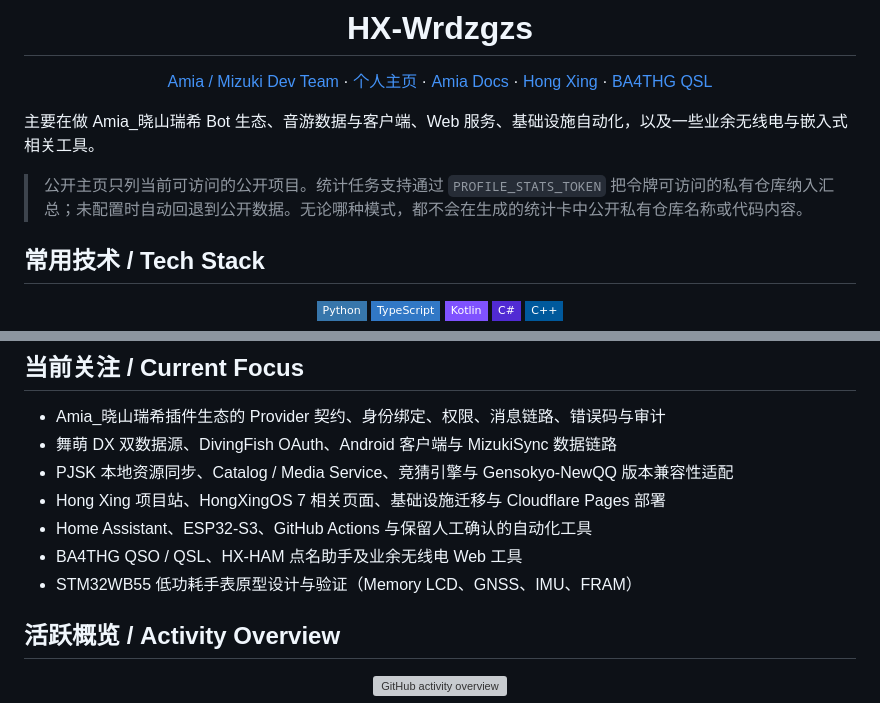
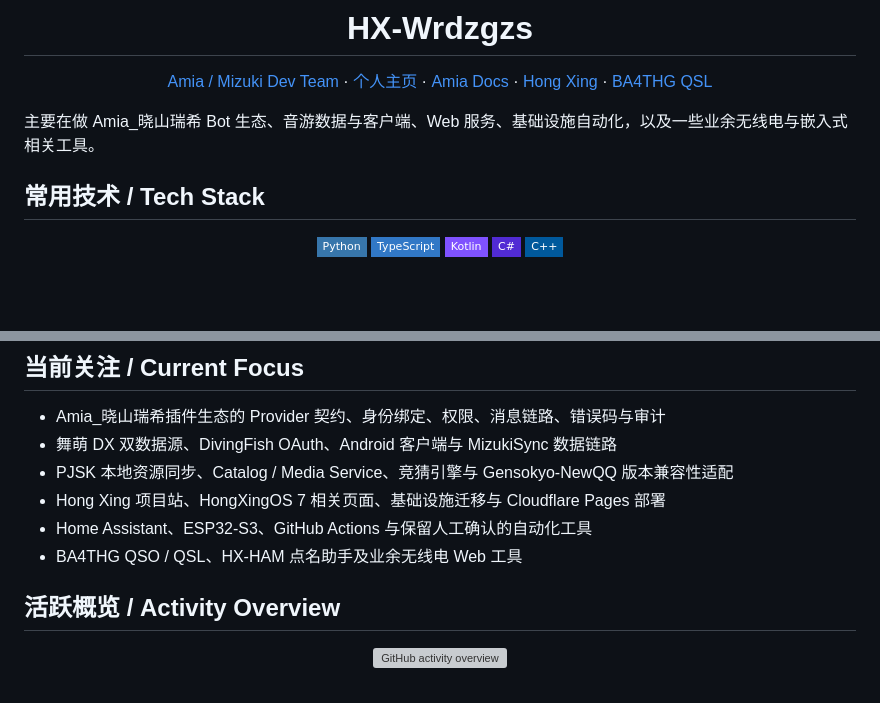
Before and after one commit to HX-Wrdzgzs/HX-Wrdzgzs, a Markdown page: README.md, 2 parts joined by grey strips. GitHub-like rendering; badges without logos; blank space fills up the shorter version; grey boxes are pictures that could not be loaded.

Commit message:
docs(profile): remove stats privacy note and STM32 focus item

```diff
--- a/README.md
+++ b/README.md
@@ -13,8 +13,6 @@
 </div>
 
 主要在做 Amia_晓山瑞希 Bot 生态、音游数据与客户端、Web 服务、基础设施自动化，以及一些业余无线电与嵌入式相关工具。
-
-> 公开主页只列当前可访问的公开项目。统计任务支持通过 `PROFILE_STATS_TOKEN` 把令牌可访问的私有仓库纳入汇总；未配置时自动回退到公开数据。无论哪种模式，都不会在生成的统计卡中公开私有仓库名称或代码内容。
 
 ## 常用技术 / Tech Stack
 
@@ -78,7 +76,6 @@
 - Hong Xing 项目站、HongXingOS 7 相关页面、基础设施迁移与 Cloudflare Pages 部署
 - Home Assistant、ESP32-S3、GitHub Actions 与保留人工确认的自动化工具
 - BA4THG QSO / QSL、HX-HAM 点名助手及业余无线电 Web 工具
-- STM32WB55 低功耗手表原型设计与验证（Memory LCD、GNSS、IMU、FRAM）
 
 ## 活跃概览 / Activity Overview
 
```
